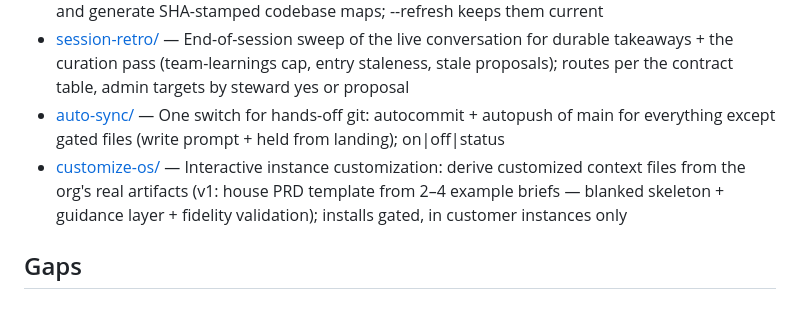
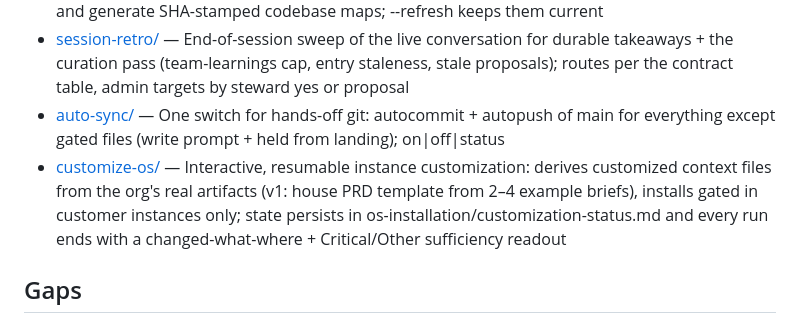
Before and after one commit to alexey-orlov/SoftServe-Work-OS, a Markdown page: .claude/skills/CLAUDE.md, the part around the change. GitHub-like rendering.

Commit message:
feat(skills): make /customize-os stateful — resumable status file, sufficiency readout, follow-ups
Every target moves through a shared lifecycle tracked in
os-installation/customization-status.md (staging runs keep state beside staged
artifacts, outside the repo). Every run ends with changed-what-where plus a
Critical/Other sufficiency split; mid-run follow-up questions are contract.

Co-Authored-By: Claude Fable 5 <noreply@anthropic.com>

```diff
--- a/.claude/skills/CLAUDE.md
+++ b/.claude/skills/CLAUDE.md
@@ -127,7 +127,7 @@ group: <one-of-eight>    # repo convention consumed by this index; Claude Code i
 - [connect-code/](connect-code/) — Register product repos, set up local clone access (machine-local, read-only), and generate SHA-stamped codebase maps; --refresh keeps them current
 - [session-retro/](session-retro/) — End-of-session sweep of the live conversation for durable takeaways + the curation pass (team-learnings cap, entry staleness, stale proposals); routes per the contract table, admin targets by steward yes or proposal
 - [auto-sync/](auto-sync/) — One switch for hands-off git: autocommit + autopush of main for everything except gated files (write prompt + held from landing); on|off|status
-- [customize-os/](customize-os/) — Interactive instance customization: derive customized context files from the org's real artifacts (v1: house PRD template from 2–4 example briefs — blanked skeleton + guidance layer + fidelity validation); installs gated, in customer instances only
+- [customize-os/](customize-os/) — Interactive, resumable instance customization: derives customized context files from the org's real artifacts (v1: house PRD template from 2–4 example briefs), installs gated in customer instances only; state persists in os-installation/customization-status.md and every run ends with a changed-what-where + Critical/Other sufficiency readout
 
 ## Gaps
 
```
Also changed, not shown: 1 other file.
